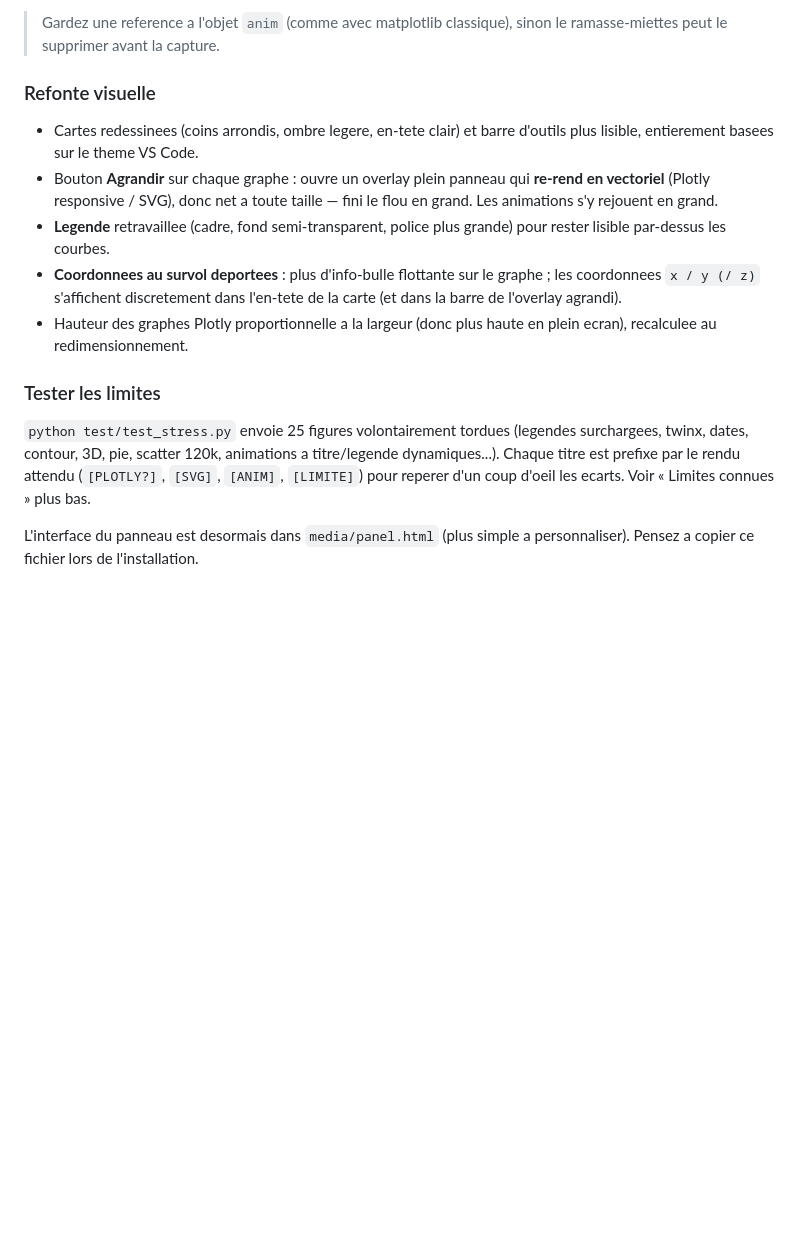
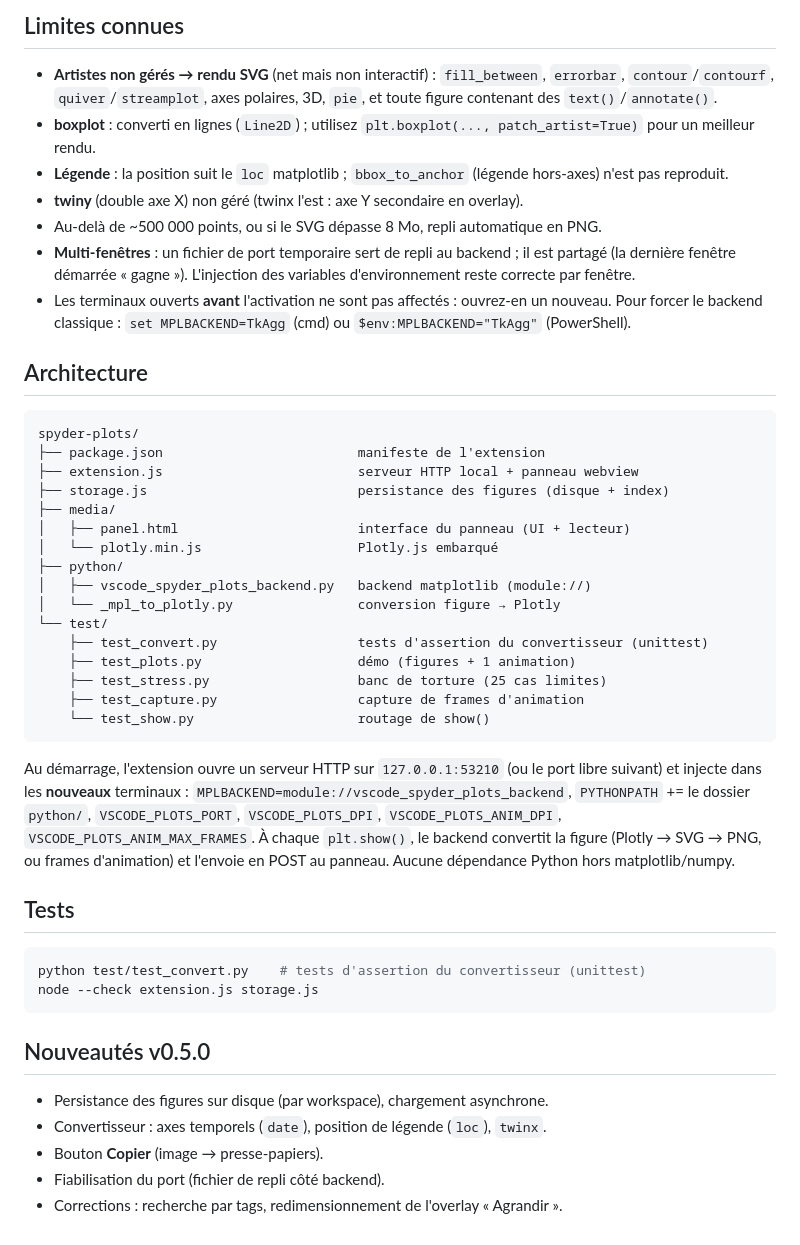
Before and after one commit to Skydred24/chazPlot, a Markdown page: README.md, the part around one of its changes. Rendered like a GitHub page; blank space fills up the shorter version.

````diff
--- a/README.md
+++ b/README.md
@@ -191,30 +82,63 @@ plt.show()   # le lecteur apparait dans le panneau Graphes
 ```
 
-> Gardez une reference a l'objet `anim` (comme avec matplotlib classique),
-> sinon le ramasse-miettes peut le supprimer avant la capture.
+## Limites connues
 
-### Refonte visuelle
+- **Artistes non gérés → rendu SVG** (net mais non interactif) : `fill_between`,
+  `errorbar`, `contour`/`contourf`, `quiver`/`streamplot`, axes polaires, 3D,
+  `pie`, et toute figure contenant des `text()`/`annotate()`.
+- **boxplot** : converti en lignes (`Line2D`) ; utilisez
+  `plt.boxplot(..., patch_artist=True)` pour un meilleur rendu.
+- **Légende** : la position suit le `loc` matplotlib ; `bbox_to_anchor`
+  (légende hors-axes) n'est pas reproduit.
+- **twiny** (double axe X) non géré (twinx l'est : axe Y secondaire en overlay).
+- Au-delà de ~500 000 points, ou si le SVG dépasse 8 Mo, repli automatique en PNG.
+- **Multi-fenêtres** : un fichier de port temporaire sert de repli au backend ;
+  il est partagé (la dernière fenêtre démarrée « gagne »). L'injection des
+  variables d'environnement reste correcte par fenêtre.
+- Les terminaux ouverts **avant** l'activation ne sont pas affectés : ouvrez-en
+  un nouveau. Pour forcer le backend classique :
+  `set MPLBACKEND=TkAgg` (cmd) ou `$env:MPLBACKEND="TkAgg"` (PowerShell).
 
-- Cartes redessinees (coins arrondis, ombre legere, en-tete clair) et
-  barre d'outils plus lisible, entierement basees sur le theme VS Code.
-- Bouton **Agrandir** sur chaque graphe : ouvre un overlay plein panneau
-  qui **re-rend en vectoriel** (Plotly responsive / SVG), donc net a toute
-  taille — fini le flou en grand. Les animations s'y rejouent en grand.
-- **Legende** retravaillee (cadre, fond semi-transparent, police plus
-  grande) pour rester lisible par-dessus les courbes.
-- **Coordonnees au survol deportees** : plus d'info-bulle flottante sur le
-  graphe ; les coordonnees `x / y (/ z)` s'affichent discretement dans
-  l'en-tete de la carte (et dans la barre de l'overlay agrandi).
-- Hauteur des graphes Plotly proportionnelle a la largeur (donc plus
-  haute en plein ecran), recalculee au redimensionnement.
+## Architecture
 
-### Tester les limites
+```
+spyder-plots/
+├── package.json                         manifeste de l'extension
+├── extension.js                         serveur HTTP local + panneau webview
+├── storage.js                           persistance des figures (disque + index)
+├── media/
+│   ├── panel.html                       interface du panneau (UI + lecteur)
+│   └── plotly.min.js                    Plotly.js embarqué
+├── python/
+│   ├── vscode_spyder_plots_backend.py   backend matplotlib (module://)
+│   └── _mpl_to_plotly.py                conversion figure → Plotly
+└── test/
+    ├── test_convert.py                  tests d'assertion du convertisseur (unittest)
+    ├── test_plots.py                    démo (figures + 1 animation)
+    ├── test_stress.py                   banc de torture (25 cas limites)
+    ├── test_capture.py                  capture de frames d'animation
+    └── test_show.py                     routage de show()
+```
 
-`python test/test_stress.py` envoie 25 figures volontairement tordues
-(legendes surchargees, twinx, dates, contour, 3D, pie, scatter 120k,
-animations a titre/legende dynamiques...). Chaque titre est prefixe par
-le rendu attendu (`[PLOTLY?]`, `[SVG]`, `[ANIM]`, `[LIMITE]`) pour reperer
-d'un coup d'oeil les ecarts. Voir « Limites connues » plus bas.
+Au démarrage, l'extension ouvre un serveur HTTP sur `127.0.0.1:53210` (ou le
+port libre suivant) et injecte dans les **nouveaux** terminaux :
+`MPLBACKEND=module://vscode_spyder_plots_backend`, `PYTHONPATH` += le dossier
+`python/`, `VSCODE_PLOTS_PORT`, `VSCODE_PLOTS_DPI`, `VSCODE_PLOTS_ANIM_DPI`,
+`VSCODE_PLOTS_ANIM_MAX_FRAMES`. À chaque `plt.show()`, le backend convertit la
+figure (Plotly → SVG → PNG, ou frames d'animation) et l'envoie en POST au
+panneau. Aucune dépendance Python hors matplotlib/numpy.
 
-L'interface du panneau est desormais dans `media/panel.html` (plus simple
-a personnaliser). Pensez a copier ce fichier lors de l'installation.
+## Tests
+
+```bash
+python test/test_convert.py    # tests d'assertion du convertisseur (unittest)
+node --check extension.js storage.js
+```
+
+## Nouveautés v0.5.0
+
+- Persistance des figures sur disque (par workspace), chargement asynchrone.
+- Convertisseur : axes temporels (`date`), position de légende (`loc`), `twinx`.
+- Bouton **Copier** (image → presse-papiers).
+- Fiabilisation du port (fichier de repli côté backend).
+- Corrections : recherche par tags, redimensionnement de l'overlay « Agrandir ».
````
Also changed, not shown: other parts of README.md (+57 -166 lines).
